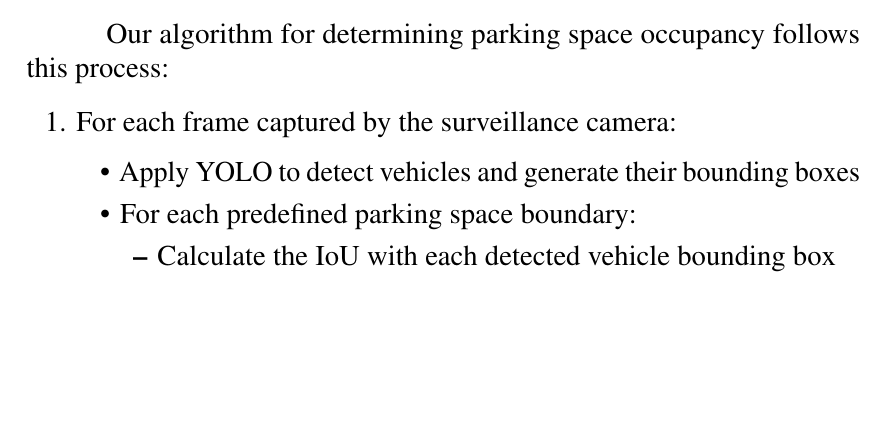
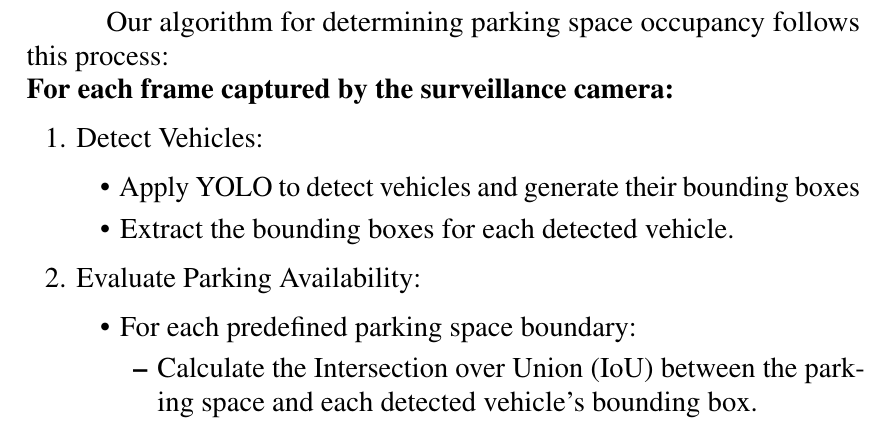
Before and after one commit to D7NAMITE/KU-Parking-SRS-LaTeX, a LaTeX thesis (document.tex, which reads body/softwarearchitecture.tex): part of page 22 of 32 before the commit and part of page 22 of 33 after it, cut so that both start at the same text, the shorter picture padded with empty space. Compiled offline with pdfLaTeX.

Commit message:
Fix the Algorithm ordering

```diff
--- a/body/softwarearchitecture.tex
+++ b/body/softwarearchitecture.tex
@@ -73,12 +73,16 @@ The IoU value ranges from 0 to 1, where:
 
 Our algorithm for determining parking space occupancy follows this process:
 
+\noindent \textbf {For each frame captured by the surveillance camera:}
 \begin{enumerate}
-    \item For each frame captured by the surveillance camera:
+    \item Detect Vehicles:
     \begin{itemize}
         \item Apply YOLO to detect vehicles and generate their bounding boxes
+        \item Extract the bounding boxes for each detected vehicle.
+    \end{itemize}
+    \item Evaluate Parking Availability:
+    \begin{itemize}
         \item For each predefined parking space boundary:
         \begin{itemize}
-            \item Calculate the IoU with each detected vehicle bounding box
-            \item If any IoU value exceeds a predefined threshold, classify the space as occupied
-            \item If no IoU value exceeds the threshold, classify the space as vacant
+            \item Calculate the Intersection over Union (IoU) between the parking space and each detected vehicle's bounding box.
+            \item If any IoU value exceeds a predefined threshold, classify the
```
Also changed, not shown: body/softwarearchitecture.tex (4 more changed lines).
